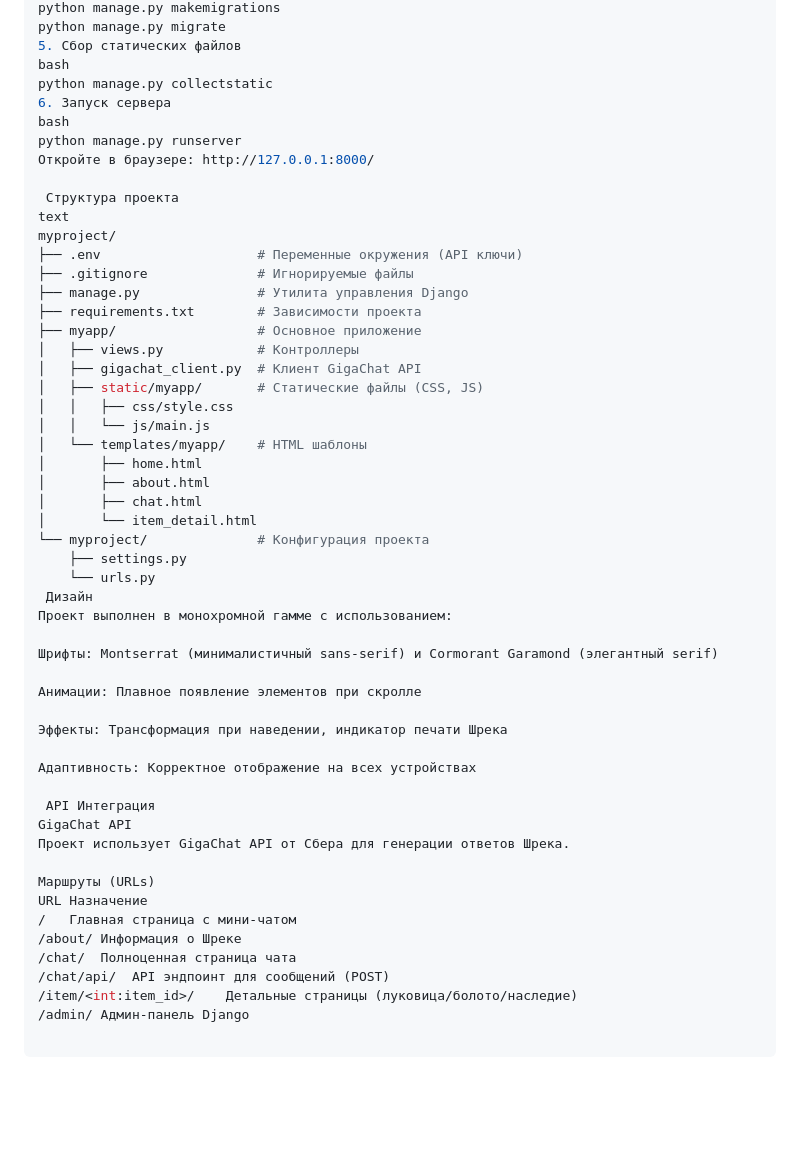
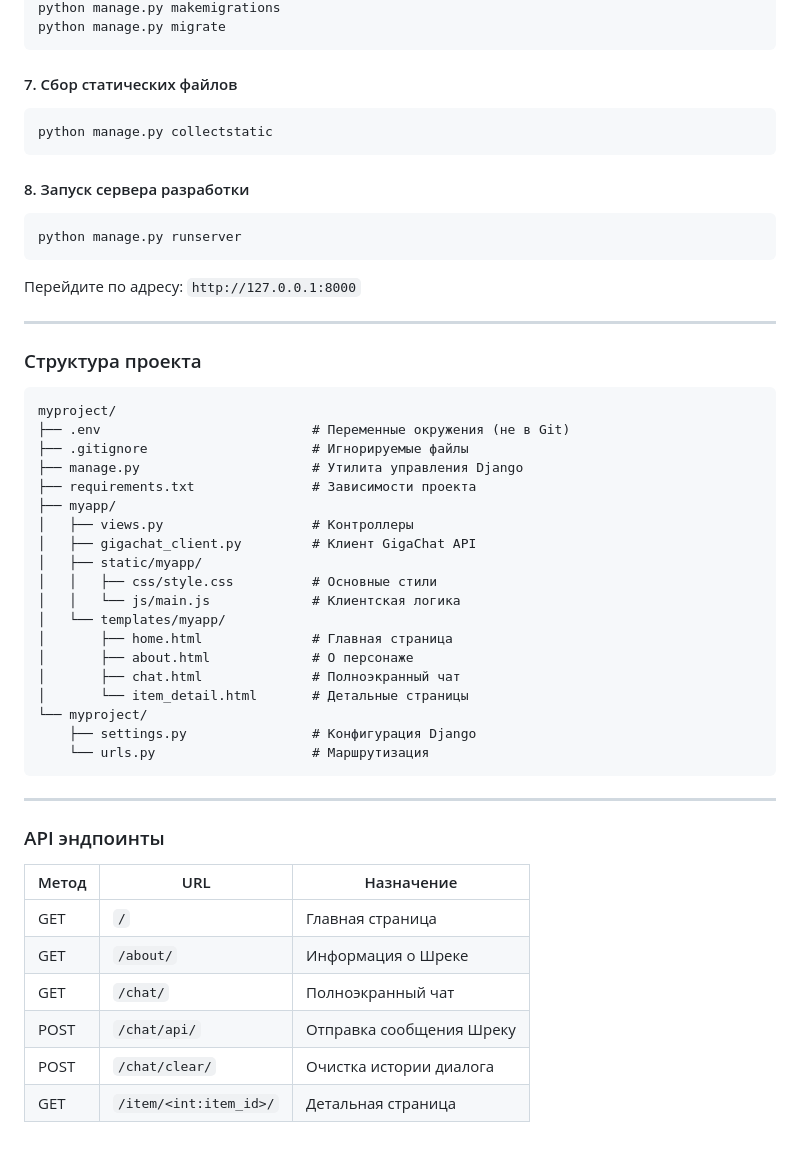
Before and after one commit to KOTorCAT/different-projects, a Markdown page: README.md, the part around one of its changes. Rendered like a GitHub page; blank space fills up the shorter version.

Commit message:
readme2 - shrek

````diff
--- a/README.md
+++ b/README.md
@@ -62,54 +97,56 @@ bash
 python manage.py makemigrations
 python manage.py migrate
-5. Сбор статических файлов
-bash
+```
+
+#### 7. Сбор статических файлов
+
+```bash
 python manage.py collectstatic
-6. Запуск сервера
-bash
+```
+
+#### 8. Запуск сервера разработки
+
+```bash
 python manage.py runserver
-Откройте в браузере: http://127.0.0.1:8000/
+```
 
- Структура проекта
-text
+Перейдите по адресу: `http://127.0.0.1:8000`
+
+---
+
+### Структура проекта
+
+```
 myproject/
-├── .env                    # Переменные окружения (API ключи)
-├── .gitignore              # Игнорируемые файлы
-├── manage.py               # Утилита управления Django
-├── requirements.txt        # Зависимости проекта
-├── myapp/                  # Основное приложение
-│   ├── views.py            # Контроллеры
-│   ├── gigachat_client.py  # Клиент GigaChat API
-│   ├── static/myapp/       # Статические файлы (CSS, JS)
-│   │   ├── css/style.css
-│   │   └── js/main.js
-│   └── templates/myapp/    # HTML шаблоны
-│       ├── home.html
-│       ├── about.html
-│       ├── chat.html
-│       └── item_detail.html
-└── myproject/              # Конфигурация проекта
-    ├── settings.py
-    └── urls.py
- Дизайн
-Проект выполнен в монохромной гамме с использованием:
+├── .env                           # Переменные окружения (не в Git)
+├── .gitignore                     # Игнорируемые файлы
+├── manage.py                      # Утилита управления Django
+├── requirements.txt               # Зависимости проекта
+├── myapp/
+│   ├── views.py                   # Контроллеры
+│   ├── gigachat_client.py         # Клиент GigaChat API
+│   ├── static/myapp/
+│   │   ├── css/style.css          # Основные стили
+│   │   └── js/main.js             # Клиентская логика
+│   └── templates/myapp/
+│       ├── home.html              # Главная страница
+│       ├── about.html             # О персонаже
+│       ├── chat.html              # Полноэкранный чат
+│       └── item_detail.html       # Детальные страницы
+└── myproject/
+    ├── settings.py                # Конфигурация Django
+    └── urls.py                    # Маршрутизация
+```
 
-Шрифты: Montserrat (минималистичный sans-serif) и Cormorant Garamond (элегантный serif)
+---
 
-Анимации: Плавное появление элементов при скролле
+### API эндпоинты
 
-Эффекты: Трансформация при наведении, индикатор печати Шрека
-
-Адаптивность: Корректное отображение на всех устройствах
-
- API Интеграция
-GigaChat API
-Проект использует GigaChat API от Сбера для генерации ответов Шрека.
-
-Маршруты (URLs)
-URL	Назначение
-/	Главная страница с мини-чатом
-/about/	Информация о Шреке
-/chat/	Полноценная страница чата
-/chat/api/	API эндпоинт для сообщений (POST)
-/item/<int:item_id>/	Детальные страницы (луковица/болото/наследие)
-/admin/	Админ-панель Django
+| Метод | URL | Назначение |
+|-------|-----|-------------|
+| GET | `/` | Главная страница |
+| GET | `/about/` | Информация о Шреке |
+| GET | `/chat/` | Полноэкранный чат |
+| POST | `/chat/api/` | Отправка сообщения Шреку |
+| POST | `/chat/clear/` | Очистка истории диалога |
+| GET | `/item/<int:item_id>/` | Детальная страница |
````
Also changed, not shown: other parts of README.md (+69 -34 lines).
